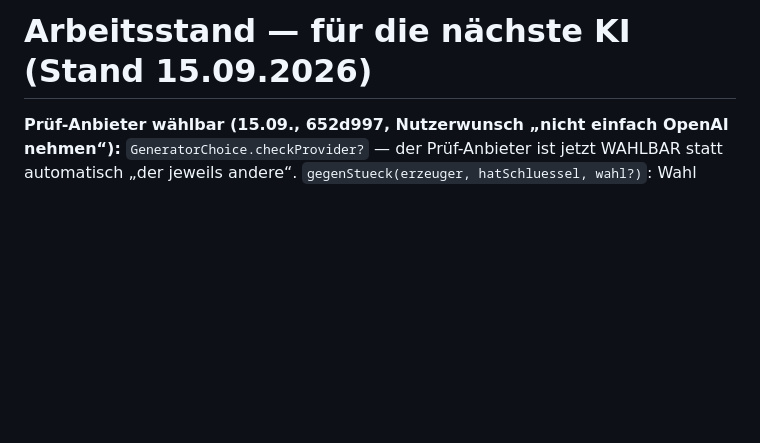
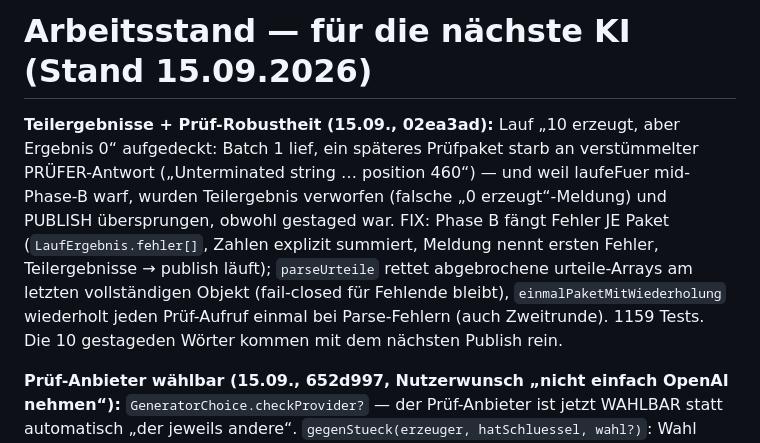
Before and after one commit to jaschinski97-ops/nico_sprachApp_Linguistik, a Markdown page: AGENTS.md, the part around the change. Drawn GitHub-style; blank space fills up the shorter version.

Commit message:
AGENTS.md: Teilergebnisse + Pruef-Robustheit (02ea3ad)

```diff
--- a/AGENTS.md
+++ b/AGENTS.md
@@ -3,6 +3,8 @@
 Read the exact versioned docs at https://docs.expo.dev/versions/v57.0.0/ before writing any code.
 
 # Arbeitsstand — für die nächste KI (Stand 15.09.2026)
+
+**Teilergebnisse + Prüf-Robustheit (15.09., 02ea3ad):** Lauf „10 erzeugt, aber Ergebnis 0“ aufgedeckt: Batch 1 lief, ein späteres Prüfpaket starb an verstümmelter PRÜFER-Antwort („Unterminated string … position 460“) — und weil laufeFuer mid-Phase-B warf, wurden Teilergebnis verworfen (falsche „0 erzeugt“-Meldung) und PUBLISH übersprungen, obwohl gestaged war. FIX: Phase B fängt Fehler JE Paket (`LaufErgebnis.fehler[]`, Zahlen explizit summiert, Meldung nennt ersten Fehler, Teilergebnisse → publish läuft); `parseUrteile` rettet abgebrochene urteile-Arrays am letzten vollständigen Objekt (fail-closed für Fehlende bleibt), `einmalPaketMitWiederholung` wiederholt jeden Prüf-Aufruf einmal bei Parse-Fehlern (auch Zweitrunde). 1159 Tests. Die 10 gestageden Wörter kommen mit dem nächsten Publish rein.
 
 **Prüf-Anbieter wählbar (15.09., 652d997, Nutzerwunsch „nicht einfach OpenAI nehmen“):** `GeneratorChoice.checkProvider?` — der Prüf-Anbieter ist jetzt WAHLBAR statt automatisch „der jeweils andere“. `gegenStueck(erzeuger, hatSchluessel, wahl?)`: Wahl schlägt Kreuzregel (wenn Schlüssel da); Wahl = Erzeuger gilt als Selbstprüfung (2 Runden, „einfach geprüft“). Card: „KI — Prüfung: Anbieter“-Chips (Kreuzregel/ChatGPT/Gemini) + Prüfmodell-Feld; Batch nimmt checkProvider durchgereicht. UI-FIX: erzeugen setzt `setErgebnis(null)` + zeigt beim Start „Modell schreibt das Paket …“ — das alte Ergebnis eines Fehllaufs blieb sonst während des Laufs stehen (sah aus wie „tut nichts“; erster Aufruf dauert 1–3 Min, Balken tickt erst nach der Antwort). STAND-BEFUND: Stage enthielt Kopien aller 840 Grundstock-Einträge (exportDrafts nach einem Generator-Lauf spiegelt den lokalen Store — harmlos, IDs identisch); die 23 ki--Vokabeln vom Abbruch sind weg (Nutzer hat offenbar clearGenerated getestet). Nutzer-Blocker war ein ungültiger Gemini-Schlüssel im Browser (HTTP 400, Google-Fehlertext) — Key-Fix ist Nutzersache unter Anbieter & Schlüssel. 1157 Tests.
 
```
